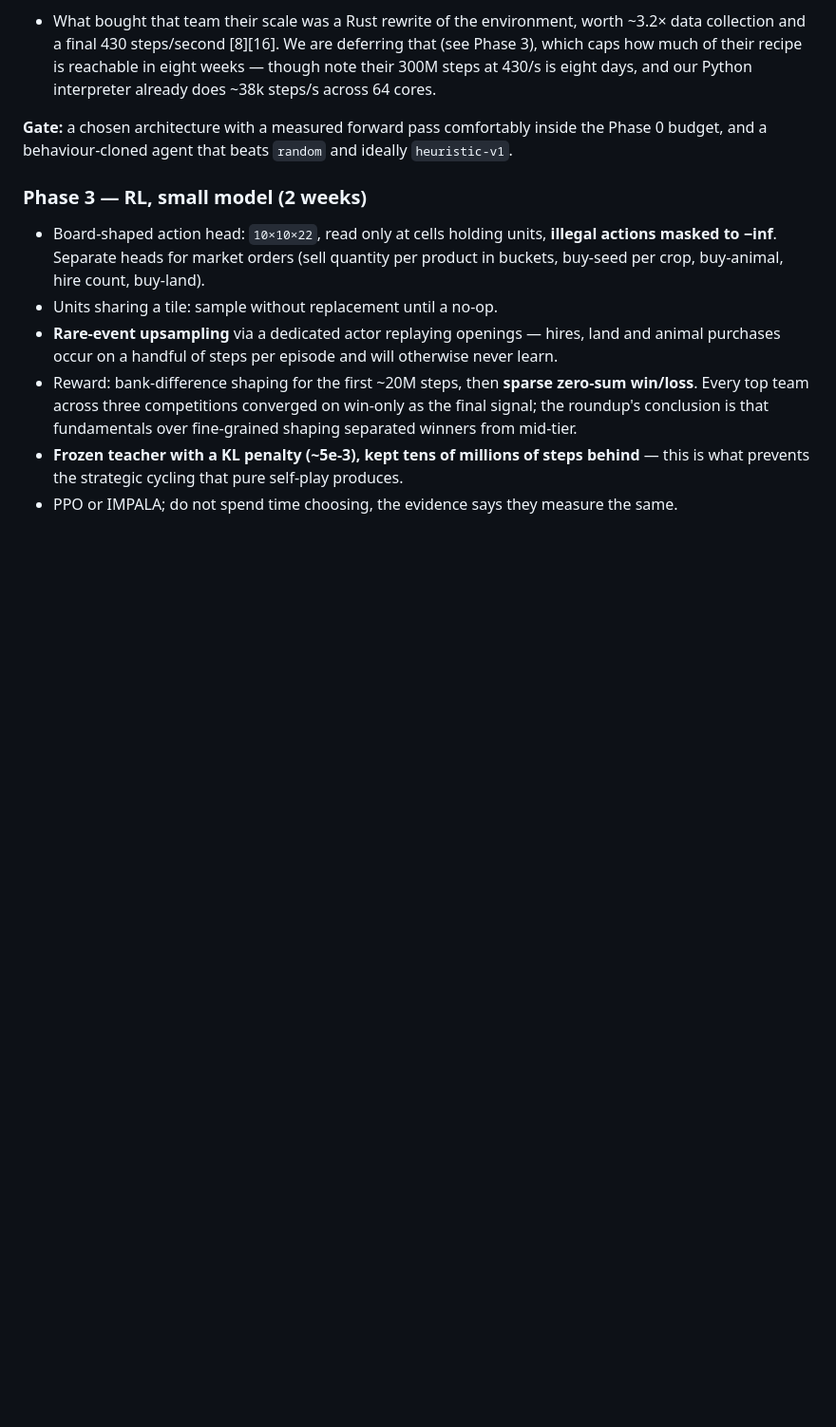
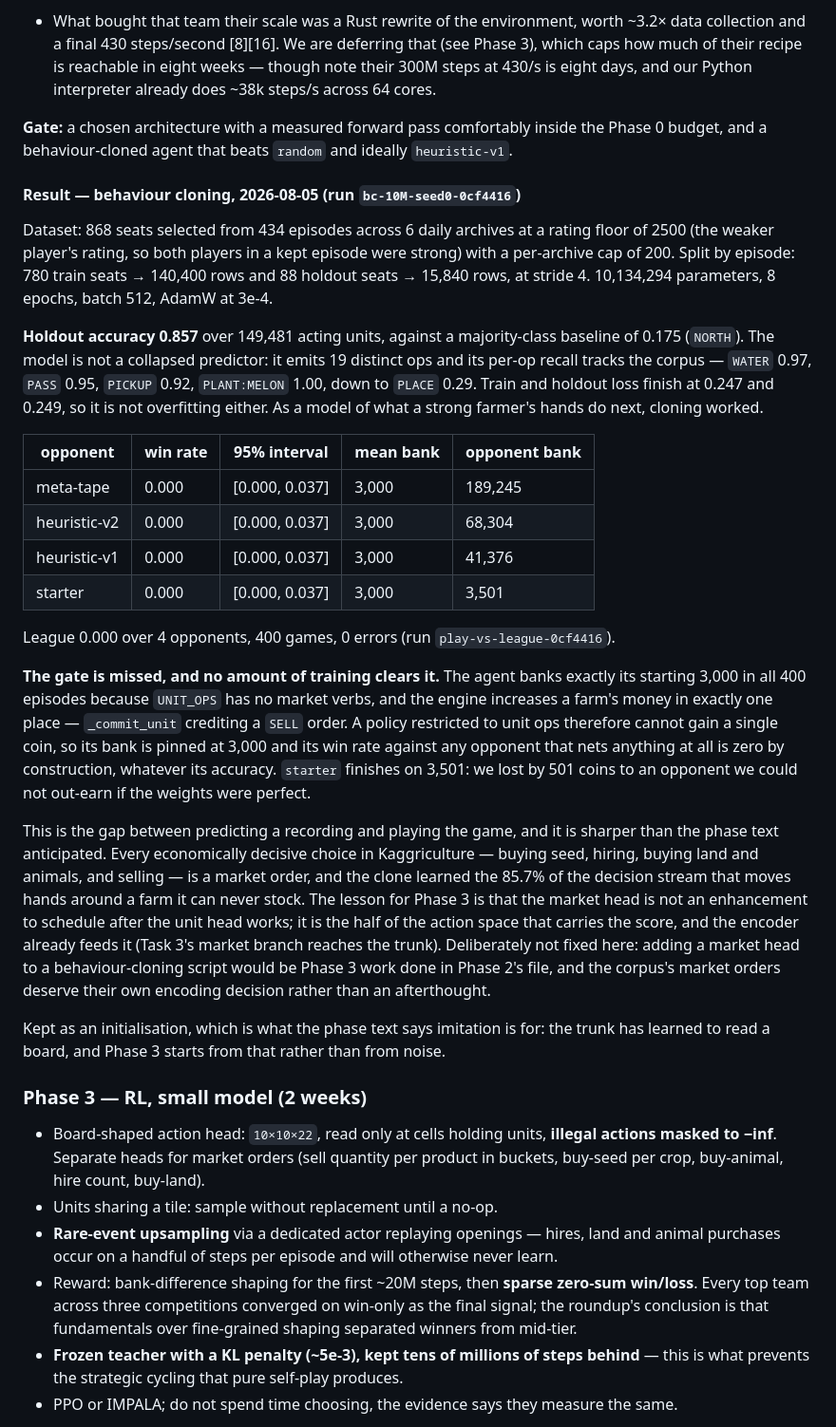
Before and after one commit to will-rice/kaggriculture-2026, a Markdown page: STRATEGY.md, the part around the change. Shown at 95% size. Drawn GitHub-style; blank space fills up the shorter version.

Commit message:
docs: record that cloning predicts the corpus and cannot score in the game
Holdout accuracy 0.857 over acting units against a 0.175 majority-class
baseline, and a league win rate of 0.000 over 400 games. Both numbers are real
and they measure different things, which is why the gate was written as a win
rate.

The agent banks exactly its starting 3000 in every episode. The engine
increases a farm's money in one place, crediting a SELL order, and UNIT_OPS has
no market verbs — so a policy restricted to unit ops cannot gain a coin and its
win rate is zero by construction, not by undertraining. starter finishes on
3501, so we lost by 501 to an opponent we could not out-earn with perfect
weights.

That makes the market head Phase 3's first job rather than a later one: it is
the half of the action space that carries the score, and the encoder already
feeds it.

```diff
--- a/STRATEGY.md
+++ b/STRATEGY.md
@@ -357,6 +357,47 @@ procedure, and the most reusable process lesson in the research.
 **Gate:** a chosen architecture with a measured forward pass comfortably inside the Phase 0 budget, and a
 behaviour-cloned agent that beats `random` and ideally `heuristic-v1`.
 
+#### Result — behaviour cloning, 2026-08-05 (run `bc-10M-seed0-0cf4416`)
+
+Dataset: 868 seats selected from 434 episodes across 6 daily archives at a rating floor of 2500 (the
+weaker player's rating, so both players in a kept episode were strong) with a per-archive cap of 200.
+Split by episode: 780 train seats → 140,400 rows and 88 holdout seats → 15,840 rows, at stride 4.
+10,134,294 parameters, 8 epochs, batch 512, AdamW at 3e-4.
+
+**Holdout accuracy 0.857** over 149,481 acting units, against a majority-class baseline of 0.175
+(`NORTH`). The model is not a collapsed predictor: it emits 19 distinct ops and its per-op recall tracks
+the corpus — `WATER` 0.97, `PASS` 0.95, `PICKUP` 0.92, `PLANT:MELON` 1.00, down to `PLACE` 0.29. Train
+and holdout loss finish at 0.247 and 0.249, so it is not overfitting either. As a model of what a strong
+farmer's hands do next, cloning worked.
+
+| opponent     | win rate | 95% interval   | mean bank | opponent bank |
+| ------------ | -------- | -------------- | --------- | ------------- |
+| meta-tape    | 0.000    | [0.000, 0.037] | 3,000     | 189,245       |
+| heuristic-v2 | 0.000    | [0.000, 0.037] | 3,000     | 68,304        |
+| heuristic-v1 | 0.000    | [0.000, 0.037] | 3,000     | 41,376        |
+| starter      | 0.000    | [0.000, 0.037] | 3,000     | 3,501         |
+
+League 0.000 over 4 opponents, 400 games, 0 errors (run `play-vs-league-0cf4416`).
+
+**The gate is missed, and no amount of training clears it.** The agent banks exactly its starting 3,000
+in all 400 episodes because `UNIT_OPS` has no market verbs, and the engine increases a farm's money in
+exactly one place — `_commit_unit` crediting a `SELL` order. A policy restricted to unit ops therefore
+cannot gain a single coin, so its bank is pinned at 3,000 and its win rate against any opponent that nets
+anything at all is zero by construction, whatever its accuracy. `starter` finishes on 3,501: we lost by
+501 coins to an opponent we could not out-earn if the weights were perfect.
+
+This is the gap between predicting a recording and playing the game, and it is sharper than the phase
+text anticipated. Every economically decisive choice in Kaggriculture — buying seed, hiring, buying land
+and animals, and selling — is a market order, and the clone learned the 85.7% of the decision stream that
+moves hands around a farm it can never stock. The lesson for Phase 3 is that the market head is not an
+enhancement to schedule after the unit head works; it is the half of the action space that carries the
+score, and the encoder already feeds it (Task 3's market branch reaches the trunk). Deliberately not
+fixed here: adding a market head to a behaviour-cloning script would be Phase 3 work done in Phase 2's
+file, and the corpus's market orders deserve their own encoding decision rather than an afterthought.
+
+Kept as an initialisation, which is what the phase text says imitation is for: the trunk has learned to
+read a board, and Phase 3 starts from that rather than from noise.
+
 ### Phase 3 — RL, small model (2 weeks)
 
 - Board-shaped action head: `10×10×22`, read only at cells holding units, **illegal actions masked to
```
